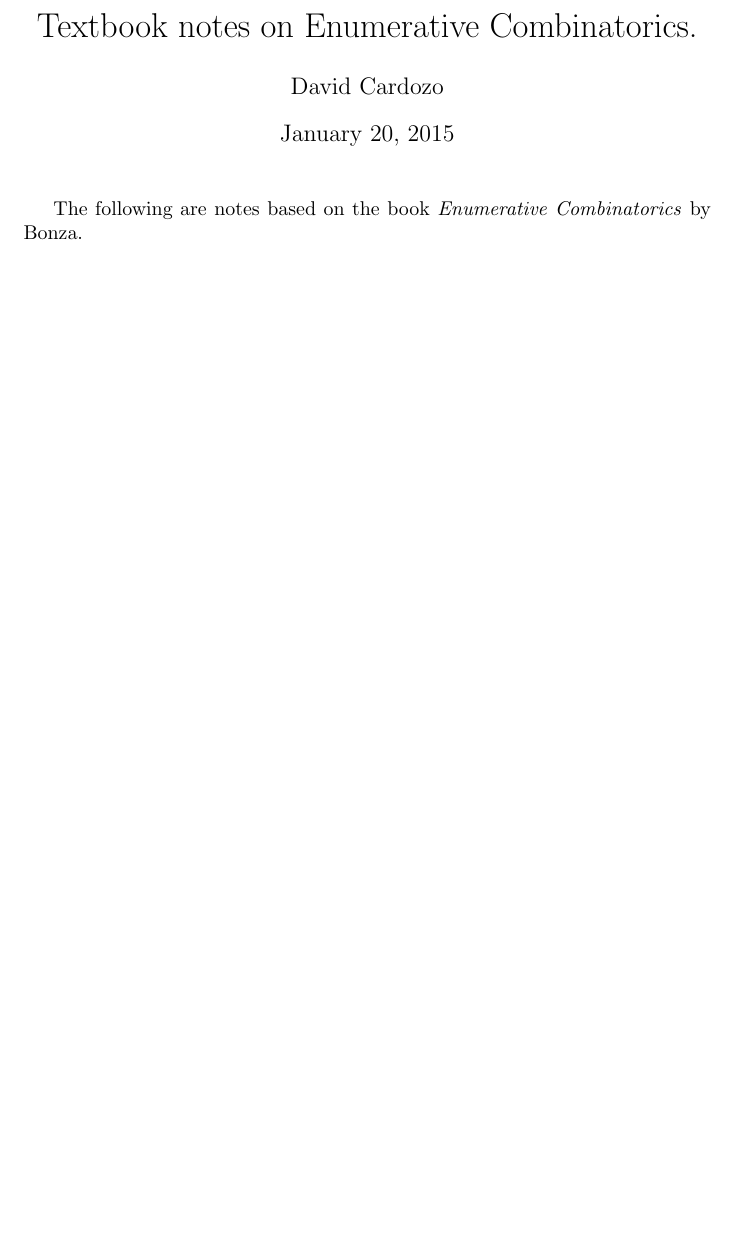
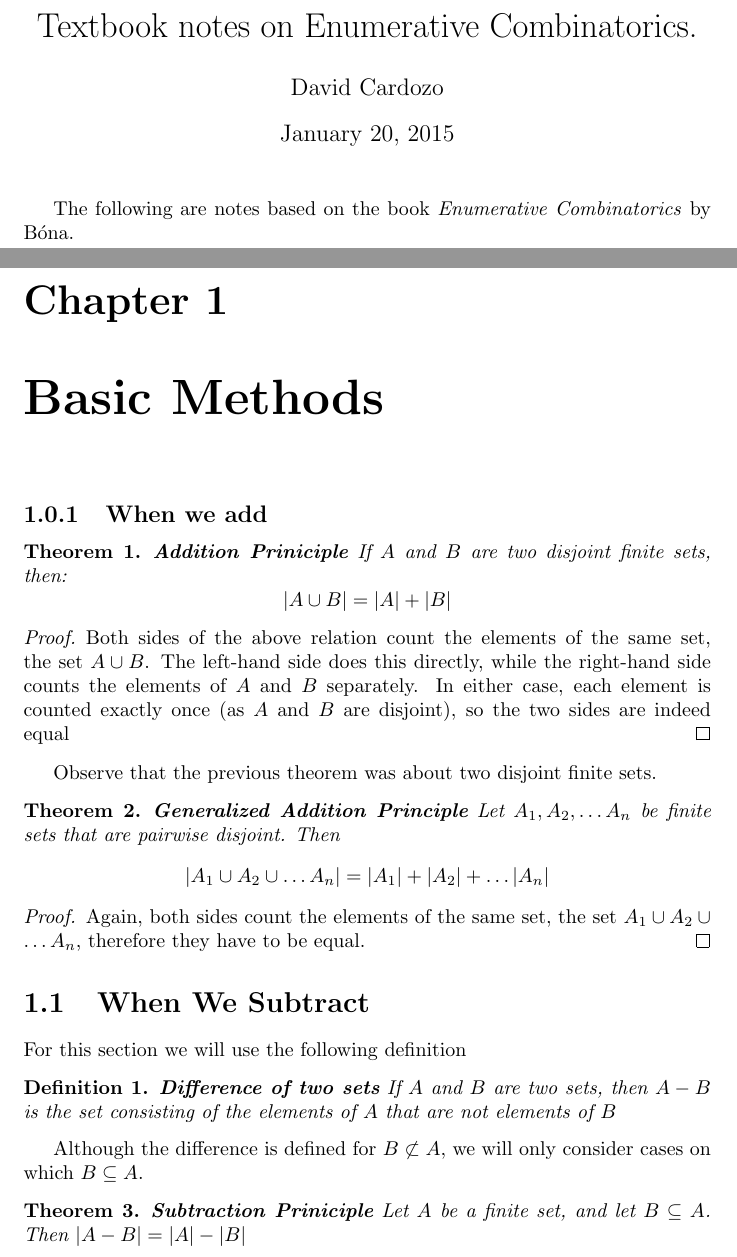
Before and after one commit to Davidnet/Combinatoria-Enumerativa, a LaTeX document (Textbook Notes/main.tex, which reads Textbook Notes/Chapter1.tex): part of the page before the commit and two parts of pages 1 and 2 of 3 after it, the two joined at a grey line, cut so that both start at the same text, the shorter picture padded with empty space. Compiled offline with pdfLaTeX.

Commit message:
Brief Summary chap1

```diff
--- /dev/null
+++ b/Textbook Notes/Chapter1.tex
@@ -0,0 +1,28 @@
+\chapter{Basic Methods}
+\subsection{When we add}
+\begin{thm}
+	\textbf{Addition Priniciple} If $A$ and $B$ are two disjoint finite sets, then:
+	\[ \abs{ A \cup B} = \abs{A} + \abs{B} \]
+\end{thm}
+\begin{proof}
+	Both sides of the above relation count the elements of the same set, the set $ A \cup B$. The left-hand side does this directly, while the right-hand side counts the elements of $A$ and $B$ separately. In either case, each element is counted exactly once (as $A$ and $B$ are disjoint), so the two sides are indeed equal
+\end{proof}
+Observe that the previous theorem was about two disjoint finite sets.
+\begin{thm}
+	\textbf{Generalized Addition Principle} Let $ A_1, A_2, \ldots A_n$ be finite sets that are pairwise disjoint. Then
+	\begin{align*}
+	\abs{A_1 \cup A_2 \cup \ldots A_n} = \abs{A_1} + \abs{A_2} + \ldots \abs{A_n}
+	\end{align*}
+\end{thm}
+\begin{proof}
+	Again, both sides count the elements of the same set, the set $ A_1 \cup A_2 \cup \ldots A_n $, therefore they have to be equal.
+\end{proof}
+\section{When We Subtract}
+For this section we will use the following definition
+\begin{define}
+	\textbf{Difference of two sets} If $A$ and $B$ are two sets, then $A - B$ is the set consisting of the elements of $A$ that are not elements of $B$
+\end{define}
+Although the difference is defined for $B \not \subset A$, we will only consider cases on which $ B \subseteq A$.
+\begin{thm}
+	\textbf{Subtraction Priniciple} Let $A$ be a finite set, and let $ B \subseteq A$. Then $ \abs{ A - B} = \abs{A} - \abs{B}$
+\end{thm}
--- a/Textbook Notes/main.tex
+++ b/Textbook Notes/main.tex
@@ -27,5 +16,5 @@
 
 \begin{document}
 \maketitle
-The following are notes based on the book \textit{Enumerative Combinatorics} by Bonza.
+The following are notes based on the book \textit{Enumerative Combinatorics} by B\'ona.
 
```
Also changed, not shown: Textbook Notes/main.pdf (added), Textbook Notes/Chapter1.tex (5 more changed lines), Textbook Notes/main.tex (16 more changed lines).
